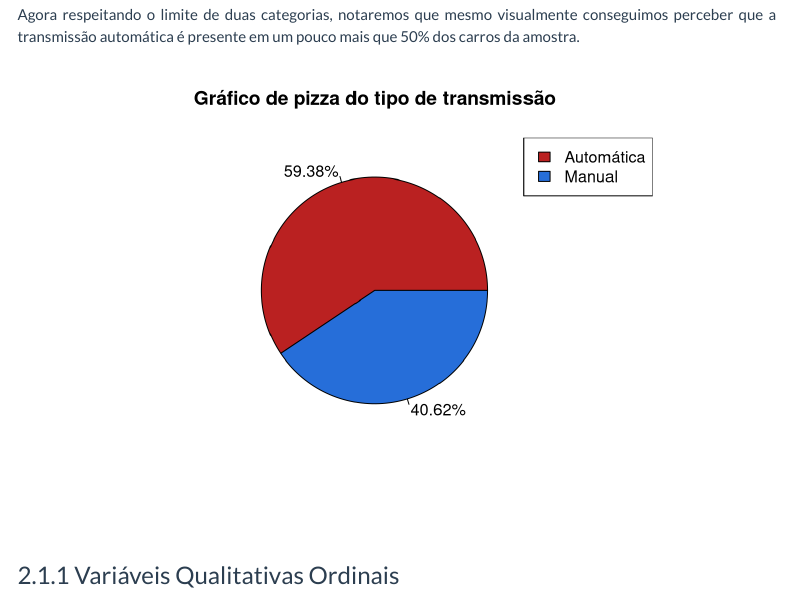
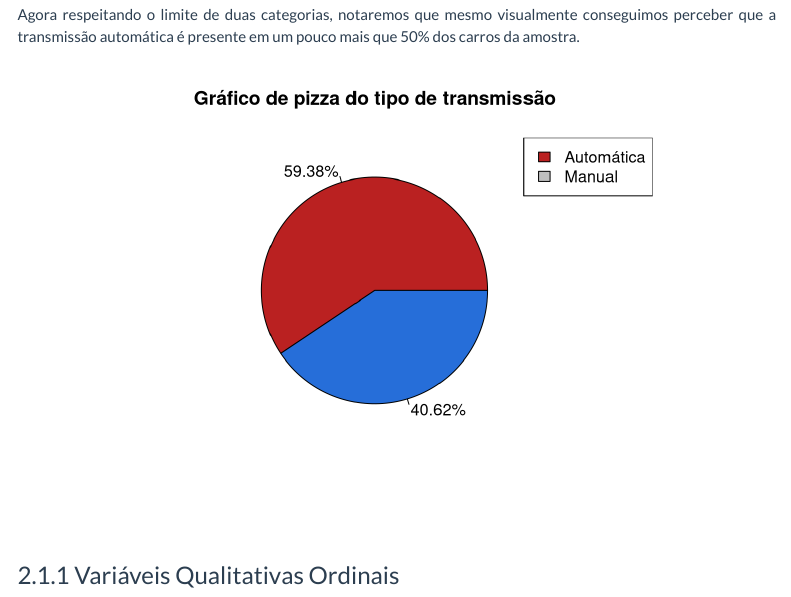
Before and after one commit to estatsej/material_estatistica_basica, an R Markdown document (material_apoio.Rmd): the page in a window 1100 px wide, from 2710 px down. Rendered offline with R 4.5, knitr and Pandoc, with nearby package versions; a font, LaTeX package, included part or bibliography that could not be used is replaced or left out; menus at the side of the page are left out.

Commit message:
Mudança da cor do gráfico

````diff
--- a/material_apoio.Rmd
+++ b/material_apoio.Rmd
@@ -101,7 +101,7 @@ pie(pie_chart,
         )
 
 legend('topright', legend = c('Automática', 'Manual'),
-       fill =  c( "#ba2121", "#266ed9"))
+       fill =  c( "#ba2121", 'gray'))
 ```
 
 ### Variáveis Qualitativas Ordinais
````
